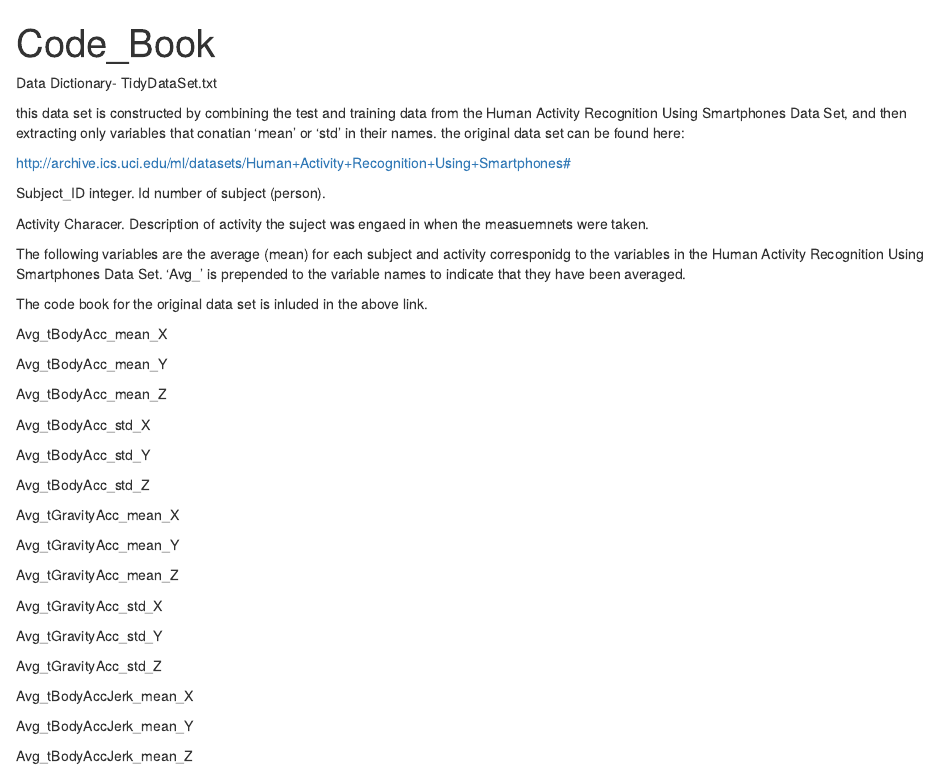
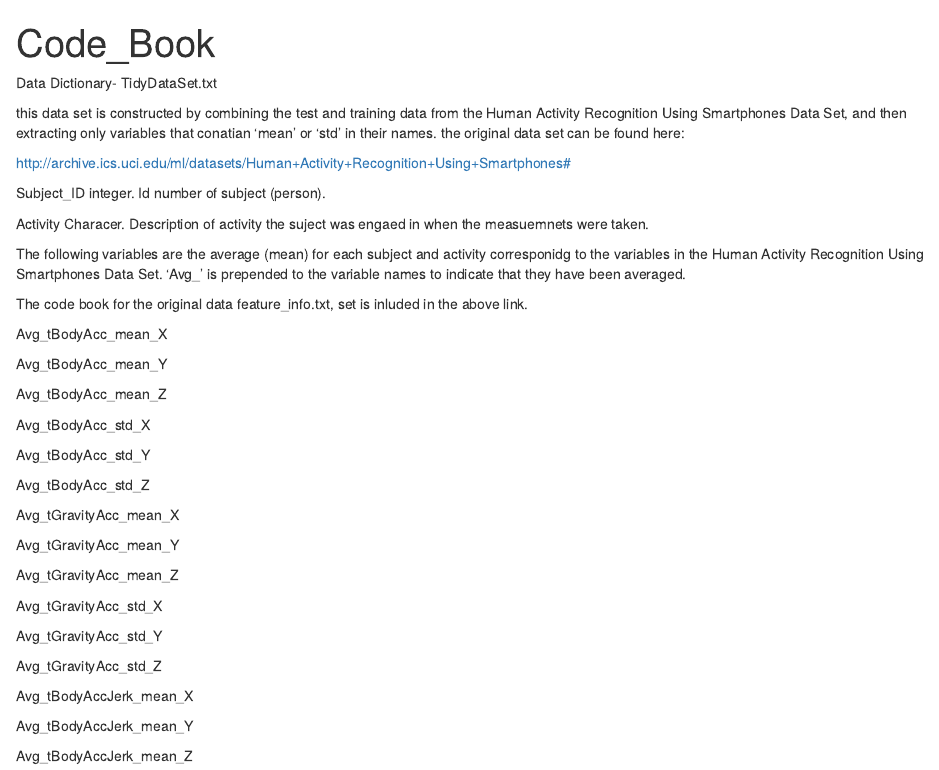
Before and after one commit to sabre150/Getting-and-Cleaning-Data-Course-Projedt, an R Markdown document (Code_Book.Rmd): the page in a window 1100 px wide, from its top. Rendered offline with R 4.5, knitr and Pandoc, with nearby package versions.

Commit message:
Minor update to Code_Book.RMD

```diff
--- a/Code_Book.Rmd
+++ b/Code_Book.Rmd
@@ -27,7 +27,7 @@ The following variables are the average (mean) for each subject and activity
 corresponidg to the variables in the Human Activity Recognition Using Smartphones Data Set.
 'Avg_' is prepended to the variable names to indicate that they have been averaged.
 
-The code book for the original data set is inluded in the above link.
+The code book for the original data feature_info.txt,  set is inluded in the above link.
 
 Avg_tBodyAcc_mean_X
 
```
